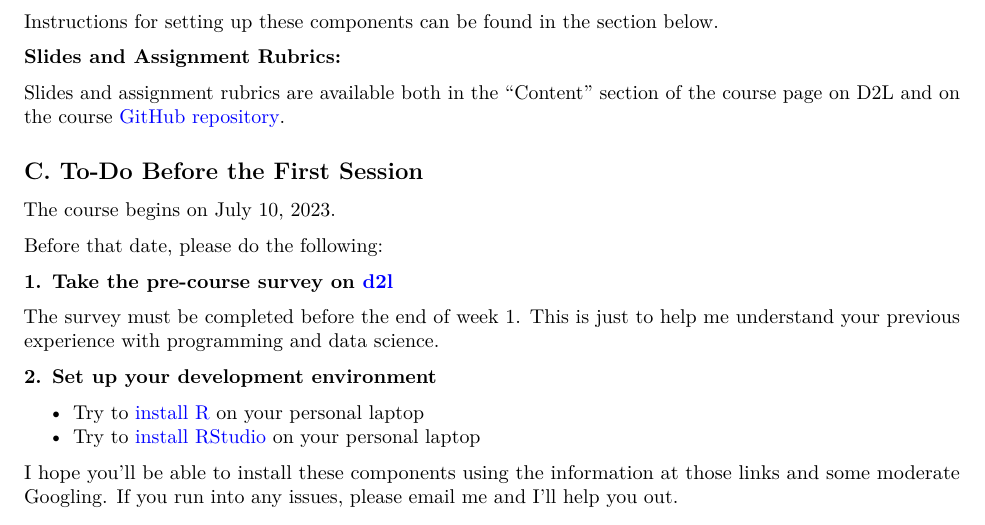
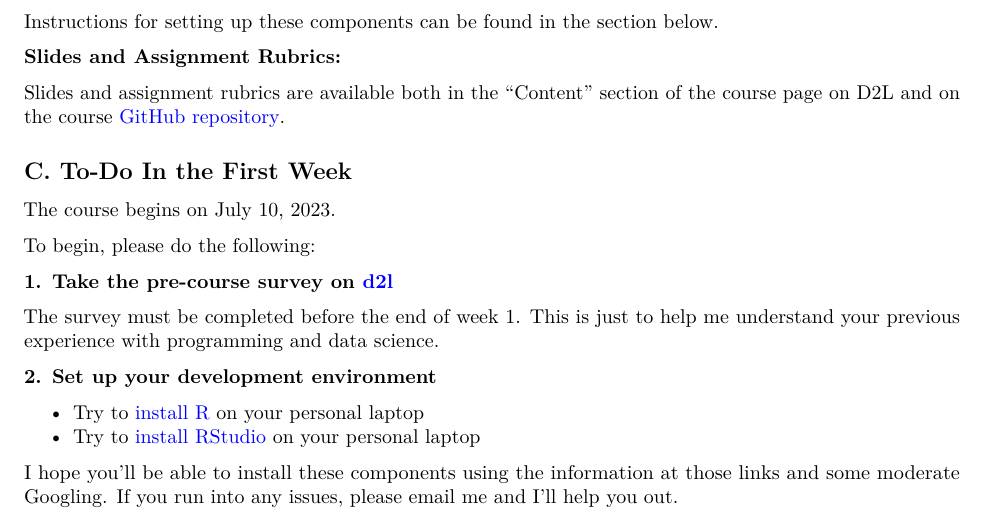
Before and after one commit to jameslamb/teaching, an R Markdown document (mu_rprog/syllabus-async.Rmd): part of page 2 of 7, cut so that both start at the same text. Rendered offline with R 4.5, knitr and Pandoc, then LaTeX, with nearby package versions.

Commit message:
new dates

```diff
--- a/mu_rprog/syllabus-async.Rmd
+++ b/mu_rprog/syllabus-async.Rmd
@@ -78,11 +78,11 @@ Instructions for setting up these components can be found in the section below.
 
 Slides and assignment rubrics are available both in the "Content" section of the course page on D2L and on the course [GitHub repository](https://github.com/jameslamb/teaching/tree/main/mu_rprog).
 
-\subsection{C. To-Do Before the First Session}
+\subsection{C. To-Do In the First Week}
 
 The course begins on July 10, 2023.
 
-Before that date, please do the following:
+To begin, please do the following:
 
 **1. Take the pre-course survey on [d2l](https://d2l.mu.edu/)**
 
```
